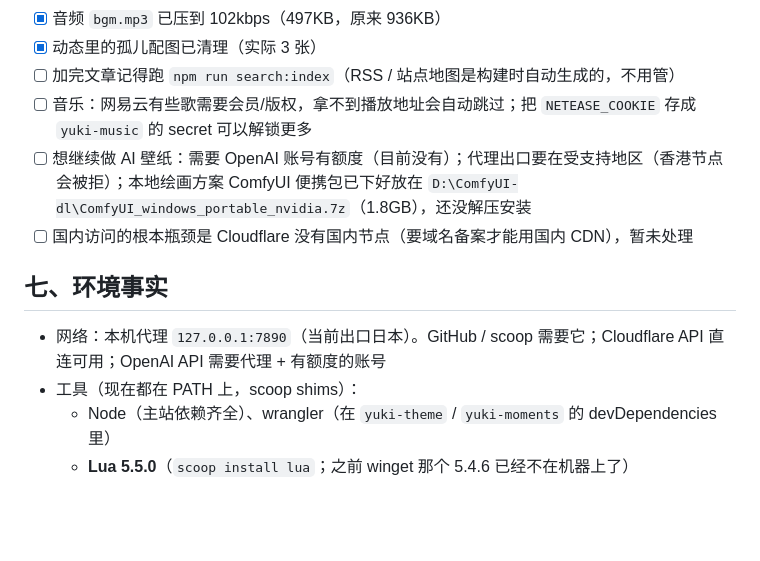
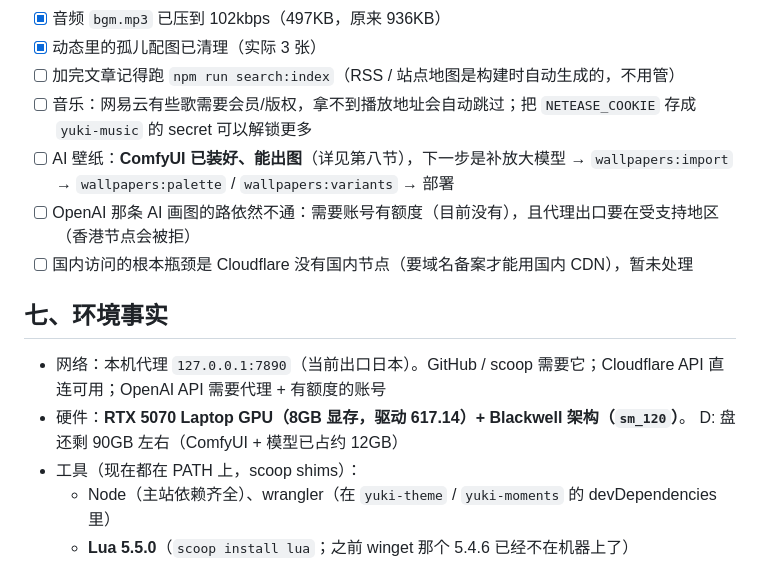
Before and after one commit to linmu-uu/yuki-blog, a Markdown page: docs/HANDOFF.md, the part around one of its changes. Rendered like a GitHub page; blank space fills up the shorter version.

```diff
--- a/docs/HANDOFF.md
+++ b/docs/HANDOFF.md
@@ -131,12 +131,15 @@ Workers 静态资源默认 `not_found_handling = "none"`：建了 `dist/404.html
 - [x] 动态里的孤儿配图已清理（实际 3 张）
 - [ ] 加完文章记得跑 `npm run search:index`（RSS / 站点地图是构建时自动生成的，不用管）
 - [ ] 音乐：网易云有些歌需要会员/版权，拿不到播放地址会自动跳过；把 `NETEASE_COOKIE` 存成 `yuki-music` 的 secret 可以解锁更多
-- [ ] 想继续做 AI 壁纸：需要 OpenAI 账号有额度（目前没有）；代理出口要在受支持地区（香港节点会被拒）；本地绘画方案 ComfyUI 便携包已下好放在 `D:\ComfyUI-dl\ComfyUI_windows_portable_nvidia.7z`（1.8GB），还没解压安装
+- [ ] AI 壁纸：**ComfyUI 已装好、能出图**（详见第八节），下一步是补放大模型 → `wallpapers:import` → `wallpapers:palette` / `wallpapers:variants` → 部署
+- [ ] OpenAI 那条 AI 画图的路依然不通：需要账号有额度（目前没有），且代理出口要在受支持地区（香港节点会被拒）
 - [ ] 国内访问的根本瓶颈是 Cloudflare 没有国内节点（要域名备案才能用国内 CDN），暂未处理
 
 ## 七、环境事实
 
 - 网络：本机代理 `127.0.0.1:7890`（当前出口日本）。GitHub / scoop 需要它；Cloudflare API 直连可用；OpenAI API 需要代理 + 有额度的账号
+- 硬件：**RTX 5070 Laptop GPU（8GB 显存，驱动 617.14）+ Blackwell 架构（`sm_120`）**。
+  D: 盘还剩 90GB 左右（ComfyUI + 模型已占约 12GB）
 - 工具（现在都在 PATH 上，scoop shims）：
   - Node（主站依赖齐全）、wrangler（在 `yuki-theme` / `yuki-moments` 的 devDependencies 里）
   - **Lua 5.5.0**（`scoop install lua`；之前 winget 那个 5.4.6 已经不在机器上了）
```
Also changed, not shown: other parts of docs/HANDOFF.md (+51 -2 lines).
